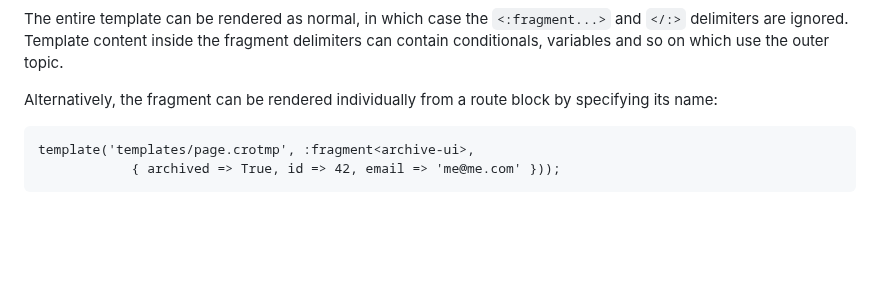
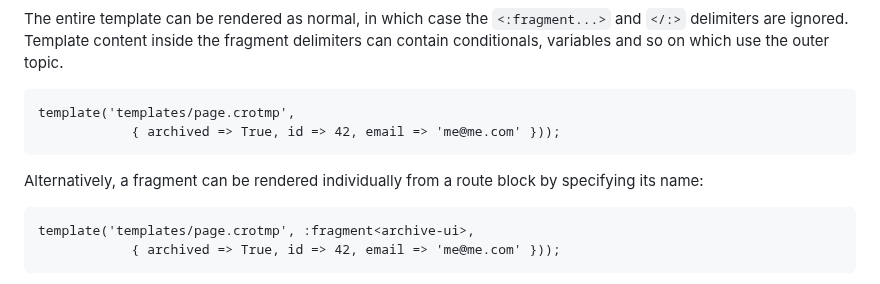
Before and after one commit to croservices/cro-website, a Markdown page: docs/reference/cro-webapp-template-syntax.md, the part around the change. Drawn GitHub-style; blank space fills up the shorter version.

Commit message:
Add Fragments to docs

````diff
--- a/docs/reference/cro-webapp-template-syntax.md
+++ b/docs/reference/cro-webapp-template-syntax.md
@@ -426,7 +426,12 @@ The entire template can be rendered as normal, in which case the `<:fragment...>
 and `</:>` delimiters are ignored. Template content inside the fragment delimiters
 can contain conditionals, variables and so on which use the outer topic.
 
-Alternatively, the fragment can be rendered individually from a route block
+```
+template('templates/page.crotmp',
+            { archived => True, id => 42, email => 'me@me.com' }));
+```
+
+Alternatively, a fragment can be rendered individually from a route block
 by specifying its name:
 
 ```
````
